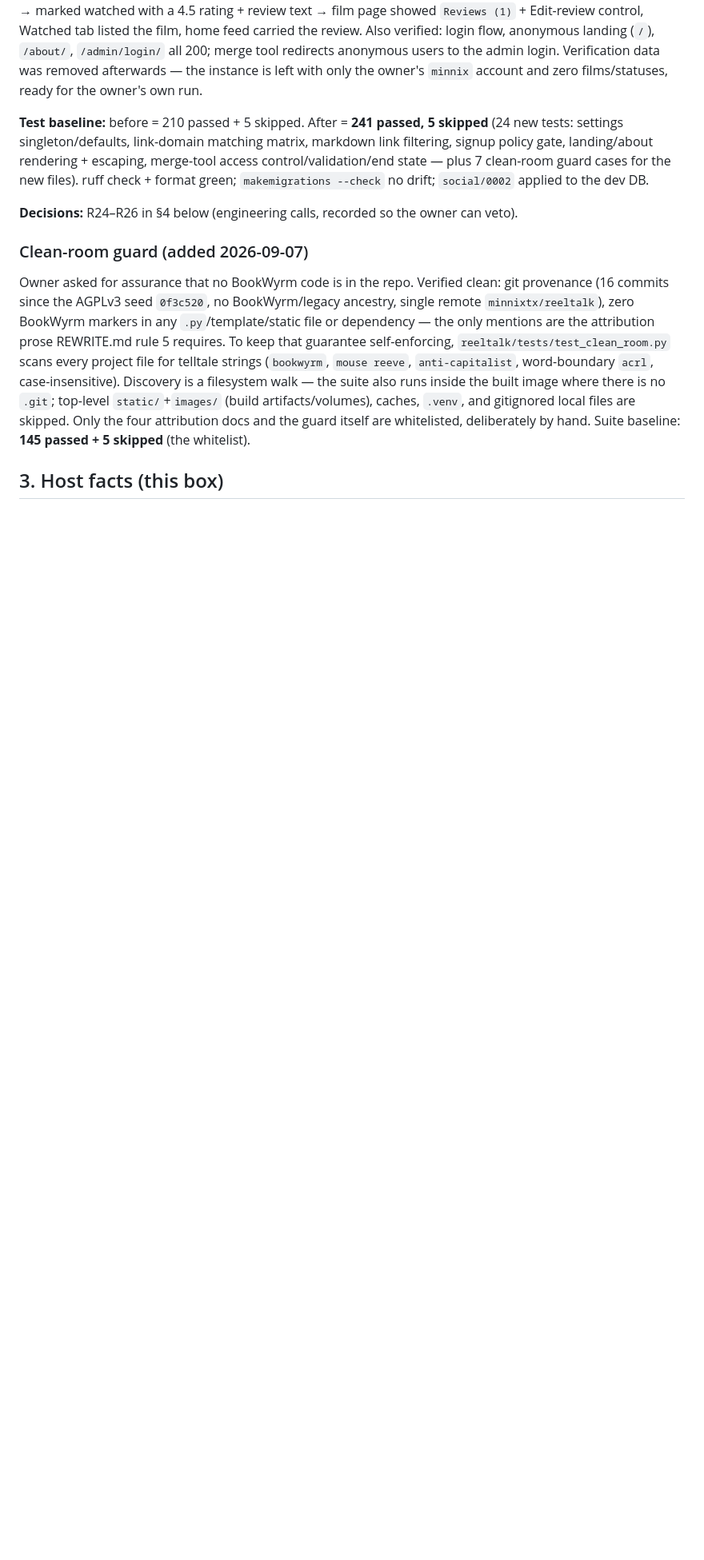
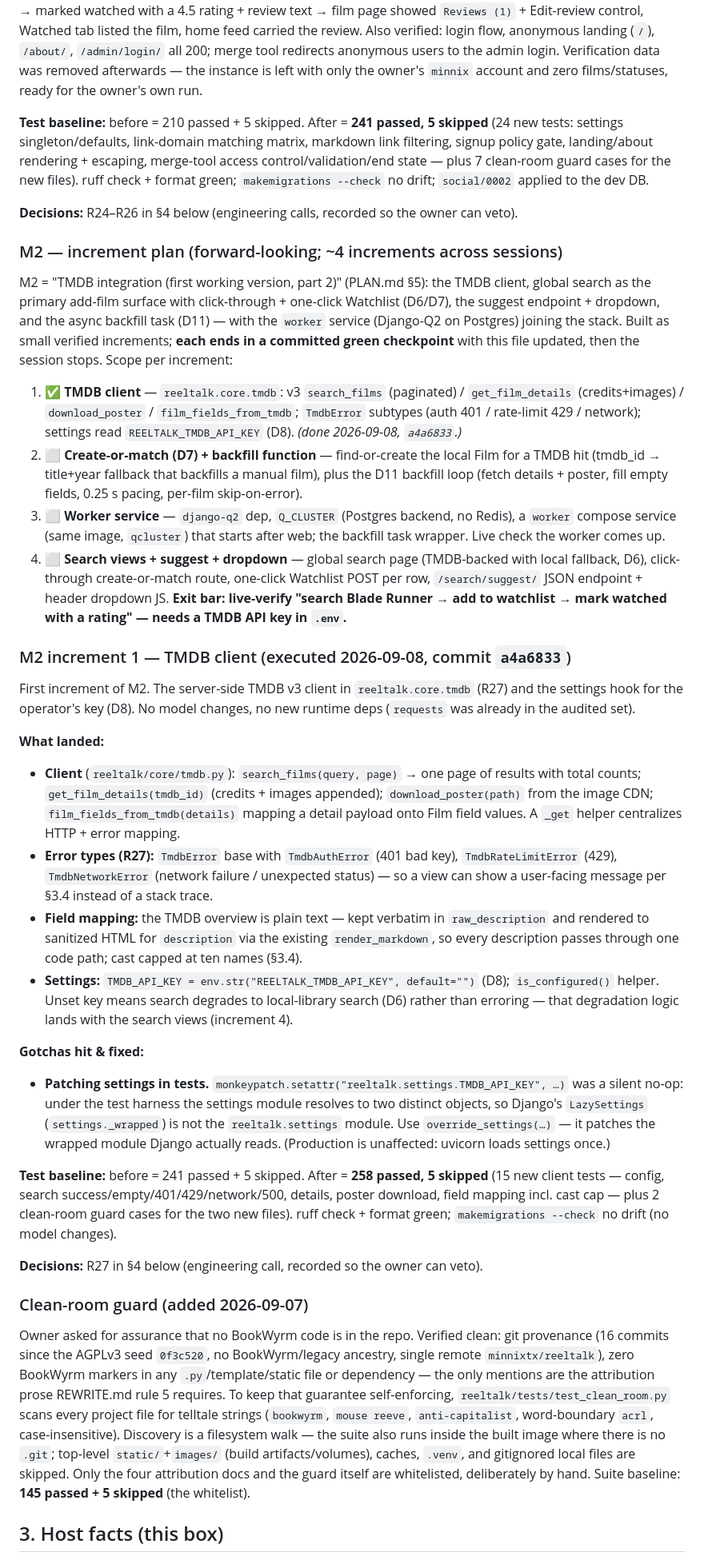
Before and after one commit to minnixtx/reeltalk, a Markdown page: PROGRESS.md, the part around one of its changes. Shown at 80% size. Rendered like a GitHub page; blank space fills up the shorter version.

Commit message:
Record M2 increment 1 (TMDB client) in progress tracker
M2 state table + forward-looking 4-increment plan + increment 1 execution
record; decision R27 (TMDB client shape). Next: create-or-match (D7) +
backfill function, then the worker service, then search views. Live search
verification needs a TMDB API key in .env.

```diff
--- a/PROGRESS.md
+++ b/PROGRESS.md
@@ -212,6 +212,32 @@ Seventh and final increment of M1. The §3.2 site-settings domain object (admin-
 
 **Decisions:** R24–R26 in §4 below (engineering calls, recorded so the owner can veto).
 
+### M2 — increment plan (forward-looking; ~4 increments across sessions)
+
+M2 = "TMDB integration (first working version, part 2)" (PLAN.md §5): the TMDB client, global search as the primary add-film surface with click-through + one-click Watchlist (D6/D7), the suggest endpoint + dropdown, and the async backfill task (D11) — with the `worker` service (Django-Q2 on Postgres) joining the stack. Built as small verified increments; **each ends in a committed green checkpoint** with this file updated, then the session stops. Scope per increment:
+
+1. ✅ **TMDB client** — `reeltalk.core.tmdb`: v3 `search_films` (paginated) / `get_film_details` (credits+images) / `download_poster` / `film_fields_from_tmdb`; `TmdbError` subtypes (auth 401 / rate-limit 429 / network); settings read `REELTALK_TMDB_API_KEY` (D8). *(done 2026-09-08, `a4a6833`.)*
+2. ⬜ **Create-or-match (D7) + backfill function** — find-or-create the local Film for a TMDB hit (tmdb_id → title+year fallback that backfills a manual film), plus the D11 backfill loop (fetch details + poster, fill empty fields, 0.25 s pacing, per-film skip-on-error).
+3. ⬜ **Worker service** — `django-q2` dep, `Q_CLUSTER` (Postgres backend, no Redis), a `worker` compose service (same image, `qcluster`) that starts after web; the backfill task wrapper. Live check the worker comes up.
+4. ⬜ **Search views + suggest + dropdown** — global search page (TMDB-backed with local fallback, D6), click-through create-or-match route, one-click Watchlist POST per row, `/search/suggest/` JSON endpoint + header dropdown JS. **Exit bar: live-verify "search Blade Runner → add to watchlist → mark watched with a rating" — needs a TMDB API key in `.env`.**
+
+### M2 increment 1 — TMDB client (executed 2026-09-08, commit `a4a6833`)
+
+First increment of M2. The server-side TMDB v3 client in `reeltalk.core.tmdb` (R27) and the settings hook for the operator's key (D8). No model changes, no new runtime deps (`requests` was already in the audited set).
+
+**What landed:**
+- **Client** (`reeltalk/core/tmdb.py`): `search_films(query, page)` → one page of results with total counts; `get_film_details(tmdb_id)` (credits + images appended); `download_poster(path)` from the image CDN; `film_fields_from_tmdb(details)` mapping a detail payload onto Film field values. A `_get` helper centralizes HTTP + error mapping.
+- **Error types (R27):** `TmdbError` base with `TmdbAuthError` (401 bad key), `TmdbRateLimitError` (429), `TmdbNetworkError` (network failure / unexpected status) — so a view can show a user-facing message per §3.4 instead of a stack trace.
+- **Field mapping:** the TMDB overview is plain text — kept verbatim in `raw_description` and rendered to sanitized HTML for `description` via the existing `render_markdown`, so every description passes through one code path; cast capped at ten names (§3.4).
+- **Settings:** `TMDB_API_KEY = env.str("REELTALK_TMDB_API_KEY", default="")` (D8); `is_configured()` helper. Unset key means search degrades to local-library search (D6) rather than erroring — that degradation logic lands with the search views (increment 4).
+
+**Gotchas hit & fixed:**
+- **Patching settings in tests.** `monkeypatch.setattr("reeltalk.settings.TMDB_API_KEY", …)` was a silent no-op: under the test harness the settings module resolves to two distinct objects, so Django's `LazySettings` (`settings._wrapped`) is not the `reeltalk.settings` module. Use `override_settings(…)` — it patches the wrapped module Django actually reads. (Production is unaffected: uvicorn loads settings once.)
+
+**Test baseline:** before = 241 passed + 5 skipped. After = **258 passed, 5 skipped** (15 new client tests — config, search success/empty/401/429/network/500, details, poster download, field mapping incl. cast cap — plus 2 clean-room guard cases for the two new files). ruff check + format green; `makemigrations --check` no drift (no model changes).
+
+**Decisions:** R27 in §4 below (engineering call, recorded so the owner can veto).
+
 ### Clean-room guard (added 2026-09-07)
 
 Owner asked for assurance that no BookWyrm code is in the repo. Verified clean: git provenance (16 commits since the AGPLv3 seed `0f3c520`, no BookWyrm/legacy ancestry, single remote `minnixtx/reeltalk`), zero BookWyrm markers in any `.py`/template/static file or dependency — the only mentions are the attribution prose REWRITE.md rule 5 requires. To keep that guarantee self-enforcing, `reeltalk/tests/test_clean_room.py` scans every project file for telltale strings (`bookwyrm`, `mouse reeve`, `anti-capitalist`, word-boundary `acrl`, case-insensitive). Discovery is a filesystem walk — the suite also runs inside the built image where there is no `.git`; top-level `static/`+`images/` (build artifacts/volumes), caches, `.venv`, and gitignored local files are skipped. Only the four attribution docs and the guard itself are whitelisted, deliberately by hand. Suite baseline: **145 passed + 5 skipped** (the whitelist).
```
Also changed, not shown: other parts of PROGRESS.md (+2 -1 lines).
